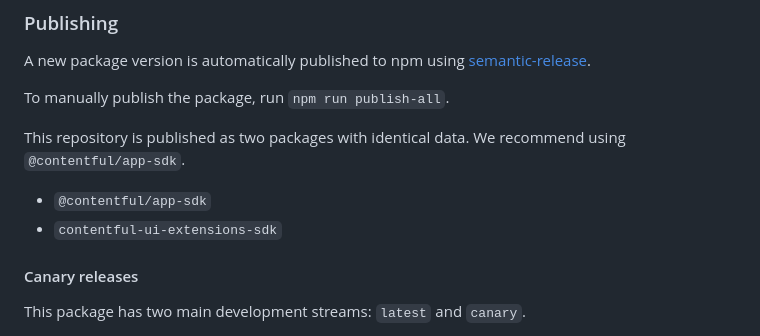
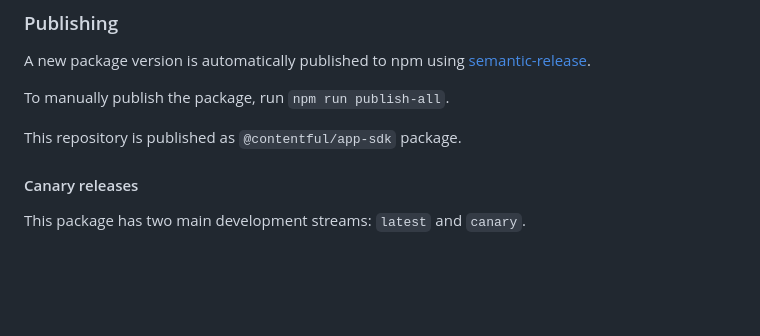
Before and after one commit to contentful/ui-extensions-sdk, a Markdown page: README.md, the part around the change. GitHub-like rendering; blank space fills up the shorter version.

Commit message:
docs: remove extensions package info

```diff
--- a/README.md
+++ b/README.md
@@ -33,10 +33,7 @@ A new package version is automatically published to npm using [semantic-release]
 
 To manually publish the package, run `npm run publish-all`.
 
-This repository is published as two packages with identical data. We recommend using `@contentful/app-sdk`.
-
-- `@contentful/app-sdk`
-- `contentful-ui-extensions-sdk`
+This repository is published as `@contentful/app-sdk` package.
 
 #### Canary releases
 
```
